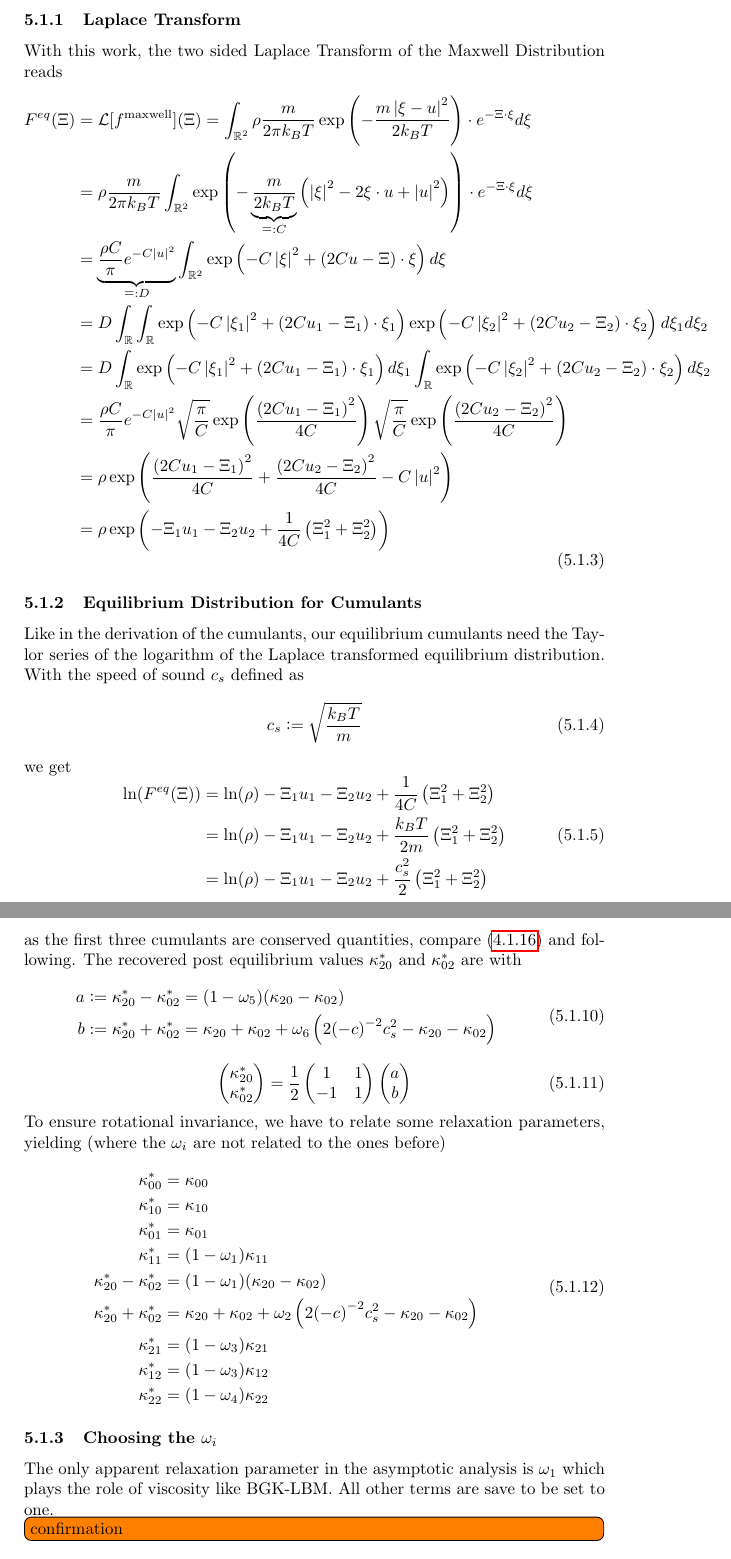
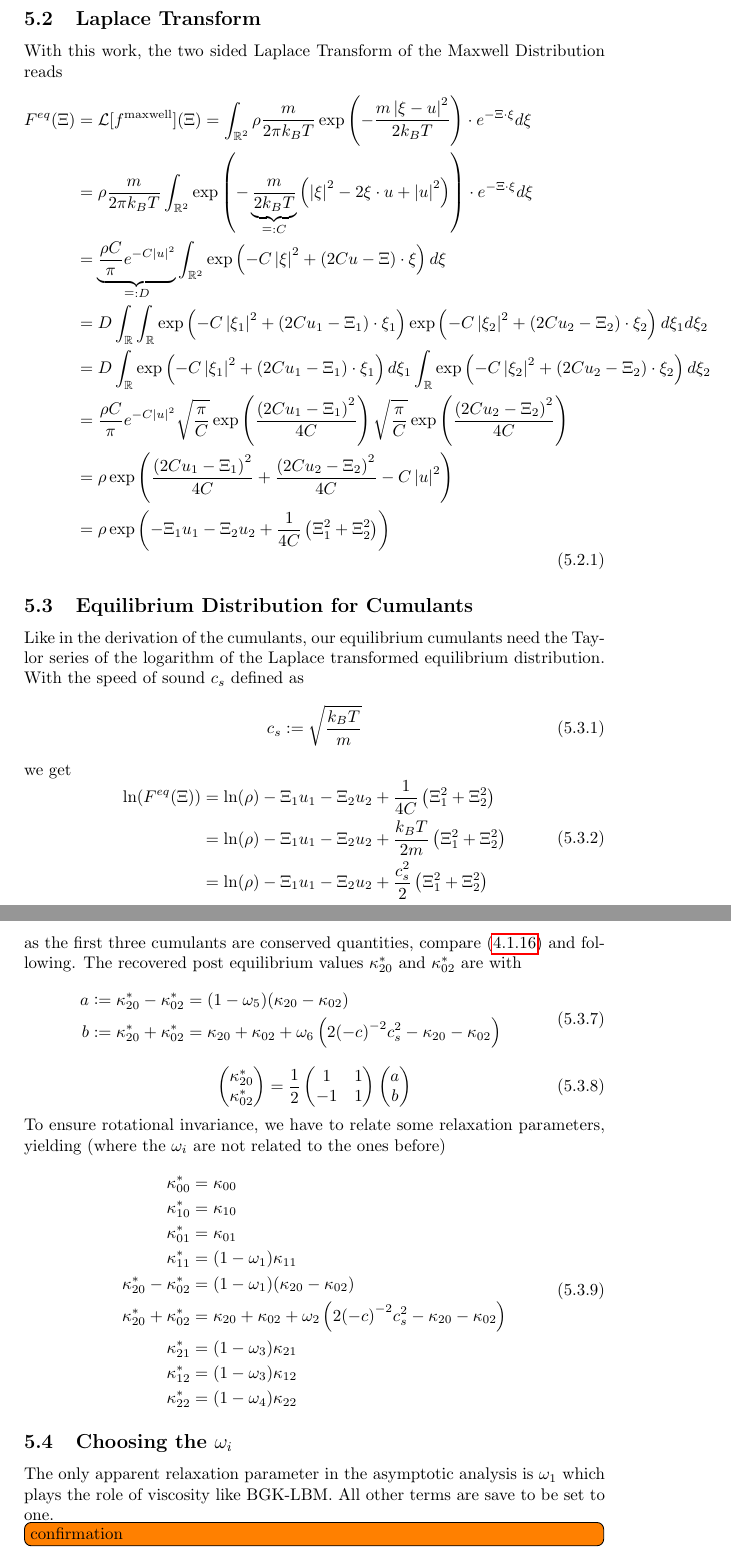
Before and after one commit to FlorianRohm/masters_thesis, a LaTeX document (papers/Geier2015507/notes.tex): two parts of pages 18 and 20 of 28, joined at a grey line, cut so that both start at the same text. Compiled offline with pdfLaTeX.

Commit message:
there is no proper subsection

```diff
--- a/papers/Geier2015507/notes.tex
+++ b/papers/Geier2015507/notes.tex
@@ -755,8 +755,8 @@ Integrating this function
   \end{aligned}
 \end{equation}
 
-\subsubsection{Laplace Transform}
-\label{subs:Laplace Transform}
+\subsection{Laplace Transform}
+\label{sub:Laplace Transform}
 With this work, the two sided Laplace Transform of the Maxwell Distribution reads
 \begin{equation}
   \begin{aligned}
@@ -786,8 +786,8 @@ With this work, the two sided Laplace Transform of the Maxwell Distribution read
   \end{aligned}
 \end{equation}
 
-\subsubsection{Equilibrium Distribution for Cumulants}
-\label{subs:Equilibrium Distribution for Cumulants}
+\subsection{Equilibrium Distribution for Cumulants}
+\label{sub:Equilibrium Distribution for Cumulants}
 
 Like in the derivation of the cumulants, our equilibrium cumulants need the Taylor series of the logarithm of the Laplace transformed equilibrium distribution. With the speed of sound $c_s$ defined as
 \begin{equation}
@@ -901,8 +901,8 @@ To ensure rotational invariance, we have to relate some relaxation parameters, y
   \end{aligned}
 \end{equation}
 
-\subsubsection{Choosing the \texorpdfstring{$\omega_i$}{omegai}}
-\label{subs:Choosing the omega_i}
+\subsection{Choosing the \texorpdfstring{$\omega_i$}{omegai}}
+\label{sub:Choosing the omega_i}
 The only apparent relaxation parameter in the asymptotic analysis is $\omega_1$ which plays the role of viscosity like BGK-LBM.\@
 All other terms are save to be set to one.
 \todo[inline]{confirmation}
```
